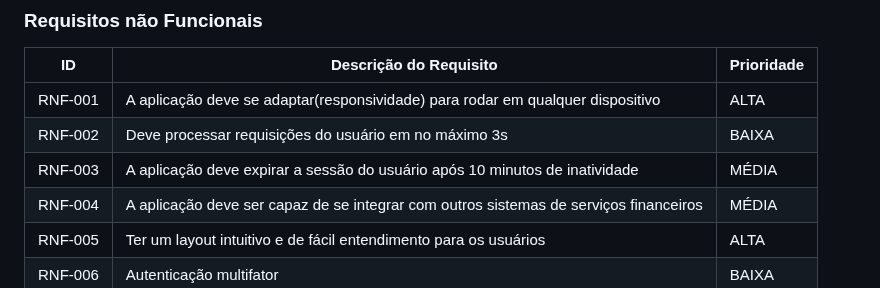
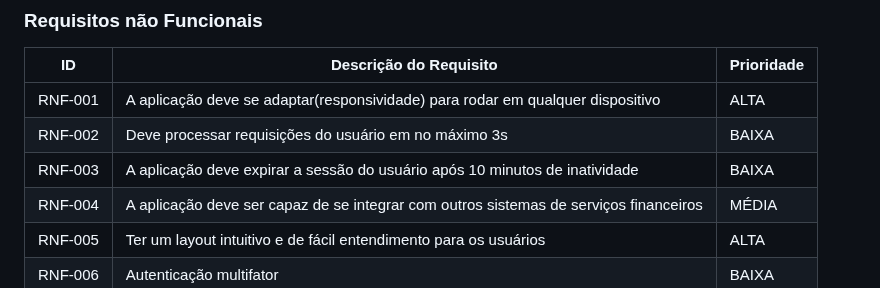
Before and after one commit to ICEI-PUC-Minas-PMV-SI/pmv-si-2023-1-e1-proj-web-t3-organizacao_financeira, a Markdown page: docs/especification.md, the part around the change. Rendered like a GitHub page.

Commit message:
Ajuste Requisito não Funcional

```diff
--- a/docs/especification.md
+++ b/docs/especification.md
@@ -81,7 +81,7 @@ As tabelas que se seguem apresentam os requisitos funcionais e não funcionais q
 |-------|-------------------------|----|
 |RNF-001| A aplicação deve se adaptar(responsividade) para rodar em qualquer dispositivo | ALTA |
 |RNF-002| Deve processar requisições do usuário em no máximo 3s |  BAIXA |
-|RNF-003| A aplicação deve expirar a sessão do usuário após 10 minutos de inatividade |  MÉDIA |
+|RNF-003| A aplicação deve expirar a sessão do usuário após 10 minutos de inatividade |  BAIXA |
 |RNF-004| A aplicação deve ser capaz de se integrar com outros sistemas de serviços financeiros  | MÉDIA | |
 |RNF-005| Ter um layout intuitivo e de fácil entendimento para os usuários  | ALTA | |
 |RNF-006| Autenticação multifator  | BAIXA | |
```
